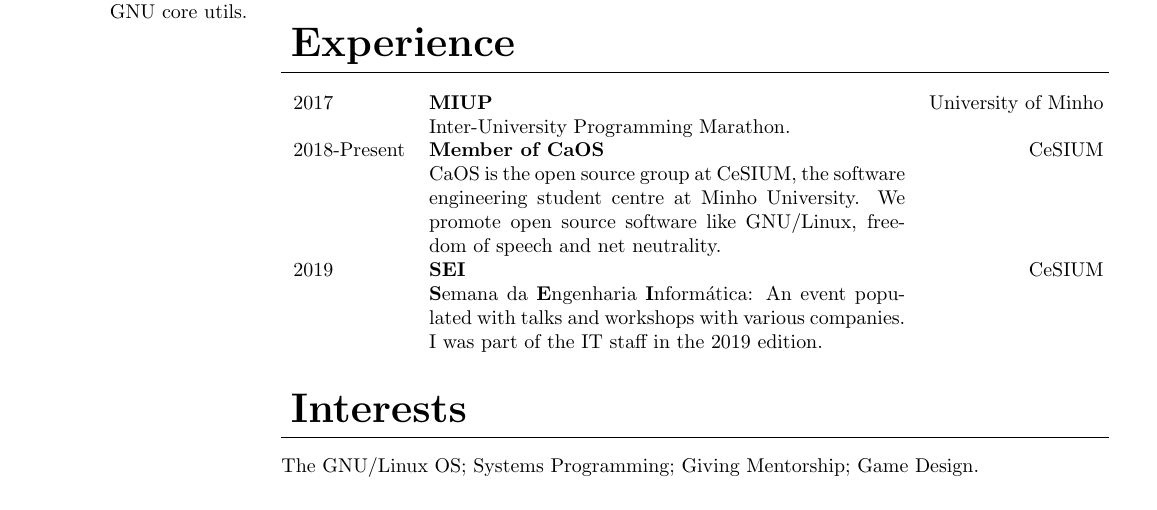
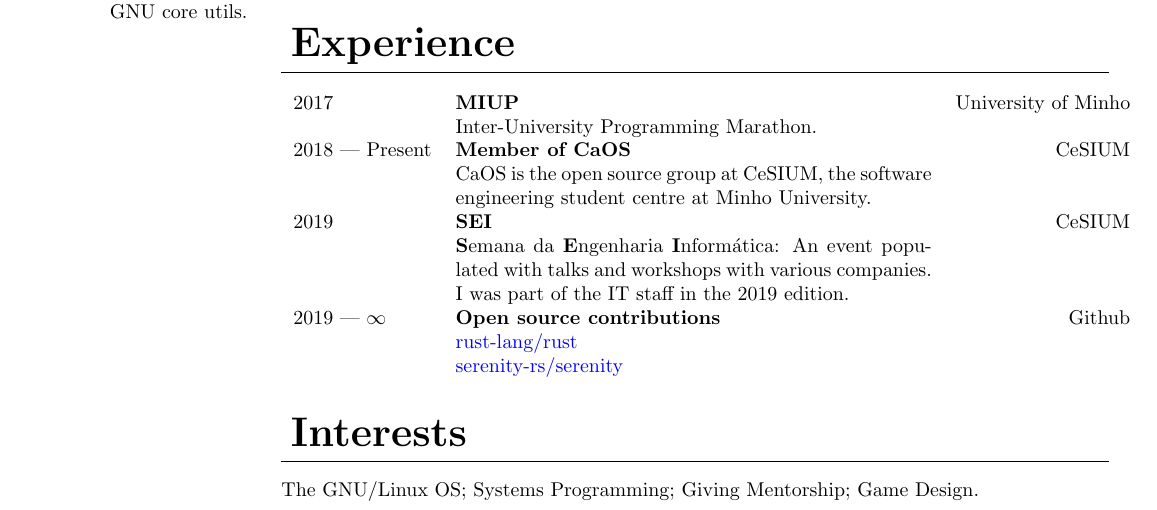
Before and after one commit to mendess/CV, a LaTeX CV (cv.tex): part of the page, cut so that both start at the same text. Compiled offline with pdfLaTeX.

Commit message:
Add open source

```diff
--- a/cv.tex
+++ b/cv.tex
@@ -116,14 +117,19 @@
     \begin{tabular}{lp{8.4cm}r}
         2017 & \textbf{MIUP} & University of Minho\\
         & Inter-University Programming Marathon. &\\
-        2018-Present & \textbf{Member of CaOS} & CeSIUM\\
+        2018 --- Present & \textbf{Member of CaOS} & CeSIUM\\
         & CaOS is the open source group at CeSIUM, the software engineering
-        student centre at Minho University. We promote open source software
-        like GNU/Linux, freedom of speech and net neutrality. &\\
+        student centre at Minho University. &\\
         2019 & \textbf{SEI} & CeSIUM \\
         & \textbf{S}emana da \textbf{E}ngenharia \textbf{I}nformática: An event
         populated with talks and workshops with various companies. I was part of
         the IT staff in the 2019 edition. &\\
+        2019 --- $\infty$ & \textbf{Open source contributions} & Github\\
+        & \href{https://github.com/rust-lang/rust/pulls?q=author\%3Amendess+}
+                {rust-lang/rust}
+
+          \href{https://github.com/serenity-rs/serenity/pulls?q=author\%3Amendess+}
+                {serenity-rs/serenity} &
     \end{tabular}
 
     \section{Interests}
```
Also changed, not shown: cv.pdf, cv.tex (3 more changed lines).
